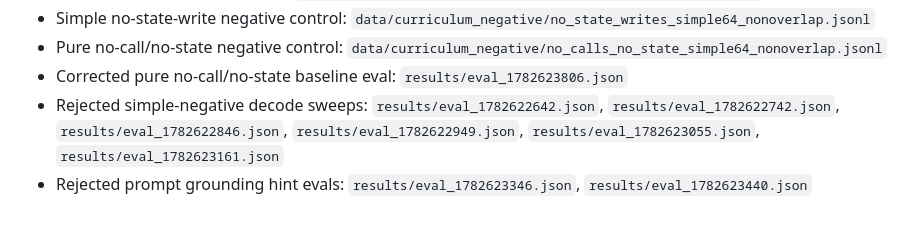
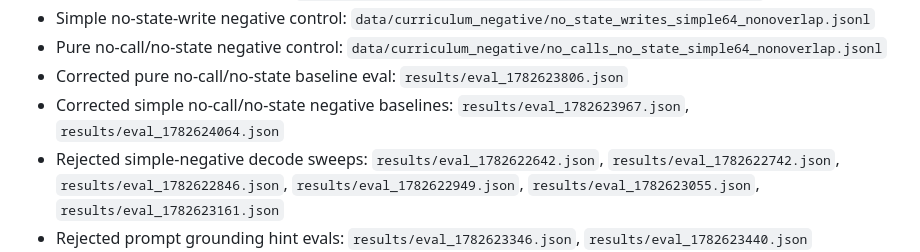
Before and after one commit to agorevski/A1.5_Smart_Contract_Bytecode_To_Code_Generator, a Markdown page: learnings/learnings.md, the part around one of its changes. GitHub-like rendering; blank space fills up the shorter version.

Commit message:
Record post-fix negative baselines
Co-authored-by: Copilot <223556219+Copilot@users.noreply.github.com>

```diff
--- a/learnings/learnings.md
+++ b/learnings/learnings.md
@@ -160,6 +161,7 @@ This file is the persistent research log for TAC-to-Solidity training runs. It r
 - Simple no-state-write negative control: `data/curriculum_negative/no_state_writes_simple64_nonoverlap.jsonl`
 - Pure no-call/no-state negative control: `data/curriculum_negative/no_calls_no_state_simple64_nonoverlap.jsonl`
 - Corrected pure no-call/no-state baseline eval: `results/eval_1782623806.json`
+- Corrected simple no-call/no-state negative baselines: `results/eval_1782623967.json`, `results/eval_1782624064.json`
 - Rejected simple-negative decode sweeps: `results/eval_1782622642.json`, `results/eval_1782622742.json`, `results/eval_1782622846.json`, `results/eval_1782622949.json`, `results/eval_1782623055.json`, `results/eval_1782623161.json`
 - Rejected prompt grounding hint evals: `results/eval_1782623346.json`, `results/eval_1782623440.json`
 - Selector-metadata retrain model: `models/qwen2_5_coder_7b_qlora_500_loop_iter12_selector_metadata_100/`
```
Also changed, not shown: other parts of learnings/learnings.md (+1 -0 lines).
